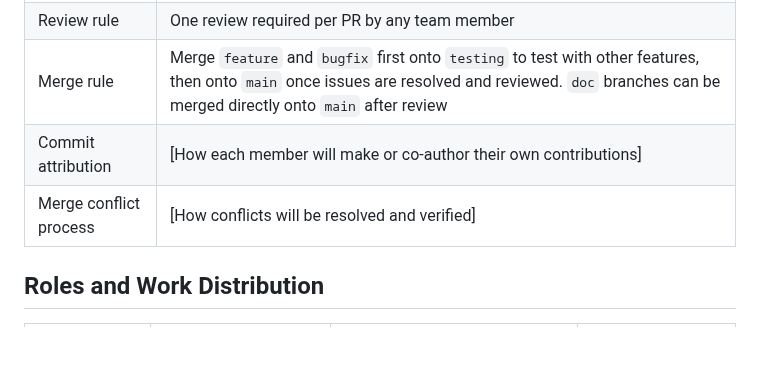
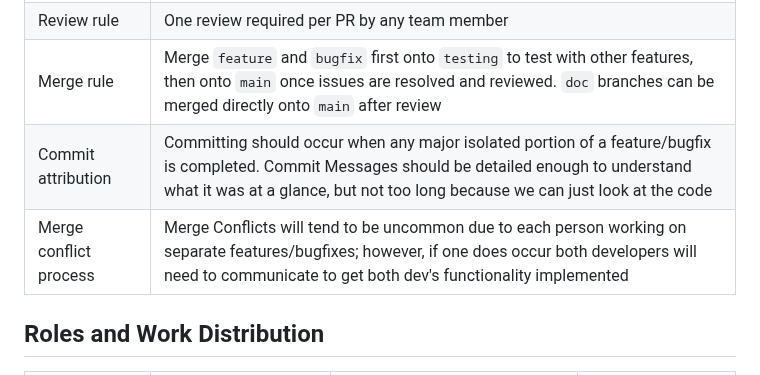
Before and after one commit to University-of-Colorado-Anschutz-Denver/CSCI-3508-Group-6, a Markdown page: documentation/06-team-collaboration-log.md, the part around the change. Rendered like a GitHub page; blank space fills up the shorter version.

Commit message:
Added Commit Attribution and Merge Conflict Notes

```diff
--- a/documentation/06-team-collaboration-log.md
+++ b/documentation/06-team-collaboration-log.md
@@ -27,8 +27,8 @@ Use this document throughout the project to demonstrate effective communication,
 | Branch strategy | Create branches named `[branch-type]/[change-info]`. Branch types are feature, bugfix, and doc. Example branch name: `feature/xml-integration` |
 | Review rule | One review required per PR by any team member |
 | Merge rule | Merge `feature` and `bugfix` first onto `testing` to test with other features, then onto `main` once issues are resolved and reviewed. `doc` branches can be merged directly onto `main` after review |
-| Commit attribution | [How each member will make or co-author their own contributions] |
-| Merge conflict process | [How conflicts will be resolved and verified] |
+| Commit attribution | Committing should occur when any major isolated portion of a feature/bugfix is completed. Commit Messages should be detailed enough to understand what it was at a glance, but not too long because we can just look at the code |
+| Merge conflict process | Merge Conflicts will tend to be uncommon due to each person working on separate features/bugfixes; however, if one does occur both developers will need to communicate to get both dev's functionality implemented |
 
 ## Roles and Work Distribution
 
```
